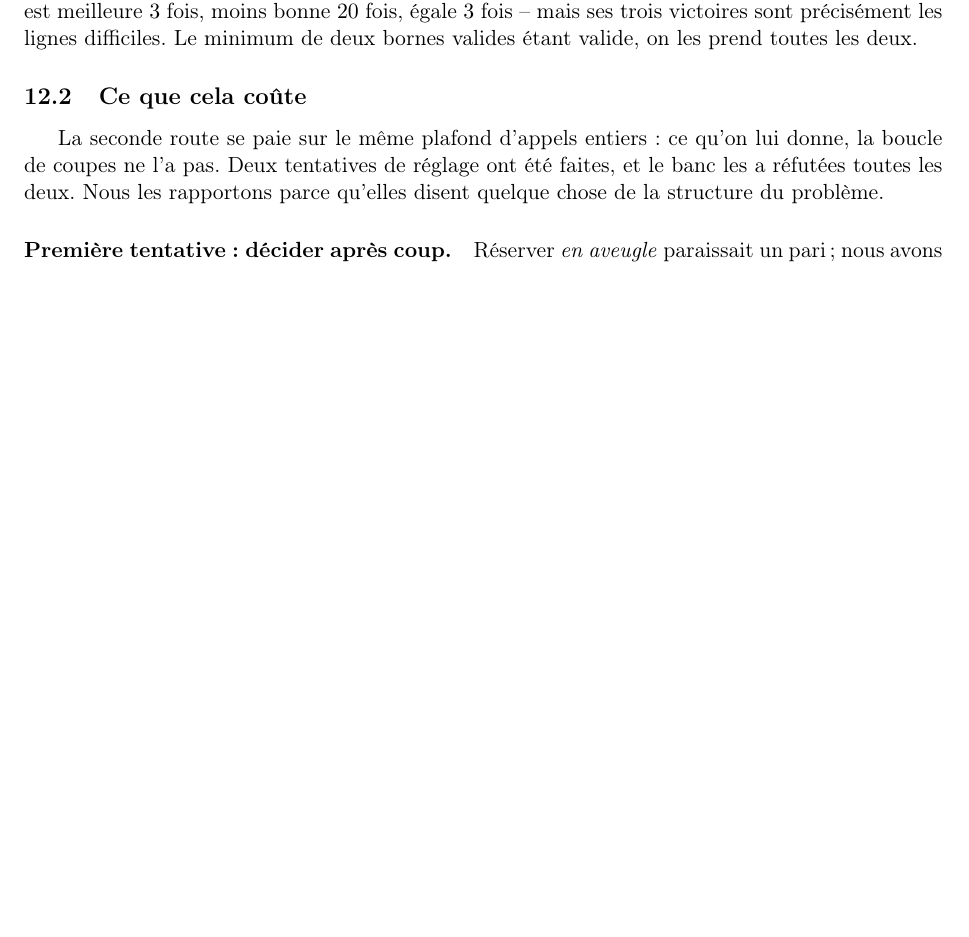
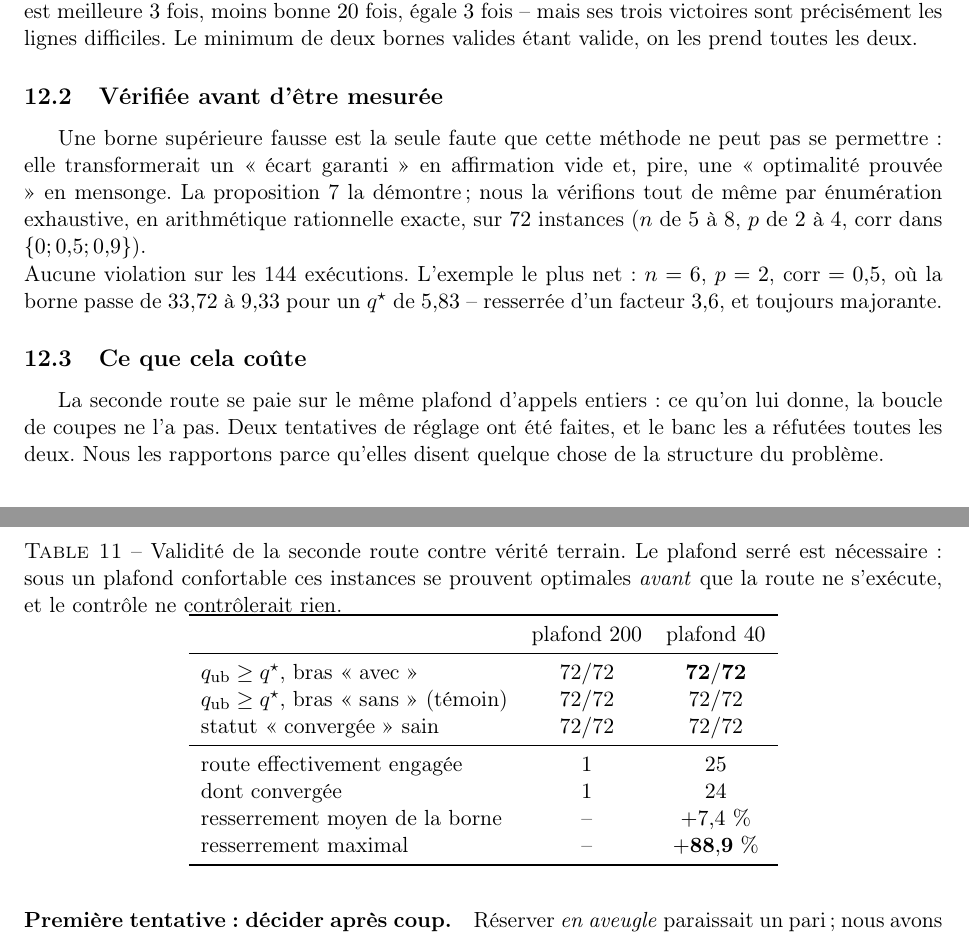
Before and after one commit to sisisoso2127-prog/hi, a LaTeX paper (doc/hybride.tex): part of page 25 of 32 before the commit and two parts of pages 25 and 26 of 33 after it, the two joined at a grey line, cut so that both start at the same text, the shorter picture padded with empty space. Compiled offline with pdfLaTeX.

Commit message:
Validite de la configuration livree : 144 executions, zero violation
Verification finale de la seconde route telle qu'elle est livree (reserve
bornee, declencheur desactive), par enumeration exhaustive en arithmetique
rationnelle exacte, 72 instances a deux plafonds :

                                    plafond 200   plafond 40
    q_ub >= q*, bras « avec »          72/72        72/72
    q_ub >= q*, bras « sans »          72/72        72/72
    statut « convergee » sain          72/72        72/72
    route effectivement engagee            1           25
    dont convergee                         1           24
    resserrement moyen                     -        +7,4 %
    resserrement maximal                   -       +88,9 %

Le plafond serre est necessaire : sous un plafond confortable ces
instances se prouvent optimales AVANT que la route ne s'execute, et le
controle ne controle rien.

La reserve bornee ameliore aussi la convergence : 24 lignes convergees
contre 7 avec la reserve en pourcentage, la route disposant enfin des
appels qu'il lui faut.

Exemple le plus net, verifie contre verite terrain : n=6, p=2, corr=0,5,
borne 33,72 -> 9,33 pour q* = 5,83 -- resserree d'un facteur 3,6 et
toujours majorante.

Co-Authored-By: Claude Opus 5 <noreply@anthropic.com>
Claude-Session: https://claude.ai/code/session_01Vjg5TRRLVPeTRqTynoi5JN

```diff
--- a/doc/hybride.tex
+++ b/doc/hybride.tex
@@ -1932,6 +1932,45 @@ sont précisément les lignes difficiles. Le minimum de deux bornes valides
 étant valide, on les prend toutes les deux.
 \end{remark}
 
+\subsection{Vérifiée avant d'être mesurée}
+
+Une borne supérieure fausse est la seule faute que cette méthode ne peut pas
+se permettre : elle transformerait un « écart garanti » en affirmation vide
+et, pire, une « optimalité prouvée » en mensonge. La
+proposition~\ref{prop:geomvalide} la démontre ; nous la vérifions tout de
+même par énumération exhaustive, en arithmétique rationnelle exacte, sur
+$72$ instances ($n$ de $5$ à $8$, $p$ de $2$ à $4$, $\text{corr}$ dans
+$\{0;0{,}5;0{,}9\}$).
+
+\begin{table}[htbp]
+\centering
+\caption{Validité de la seconde route contre vérité terrain. Le plafond
+serré est nécessaire : sous un plafond confortable ces instances se prouvent
+optimales \emph{avant} que la route ne s'exécute, et le contrôle ne
+contrôlerait rien.}
+\label{tab:geomvalide}
+\begin{tabular}{lccc}
+\toprule
+& plafond $200$ & plafond $40$\\
+\midrule
+$q_{\text{ub}}\ge\qs$, bras « avec »    & $72/72$ & $\mathbf{72/72}$\\
+$q_{\text{ub}}\ge\qs$, bras « sans » (témoin) & $72/72$ & $72/72$\\
+statut « convergée » sain               & $72/72$ & $72/72$\\
+\midrule
+route effectivement engagée             & $1$     & $25$\\
+dont convergée                          & $1$     & $24$\\
+resserrement moyen de la borne          & --      & $+7{,}4\ \%$\\
+resserrement maximal                    & --      & $\mathbf{+88{,}9\ \%}$\\
+\bottomrule
+\end{tabular}
+\end{table}
+
+\noindent
+Aucune violation sur les $144$ exécutions. L'exemple le plus net :
+$n=6$, $p=2$, $\text{corr}=0{,}5$, où la borne passe de $33{,}72$ à
+$9{,}33$ pour un $\qs$ de $5{,}83$ -- resserrée d'un facteur $3{,}6$, et
+toujours majorante.
+
 \subsection{Ce que cela coûte}
 
 La seconde route se paie sur le même plafond d'appels entiers : ce qu'on lui
```
Also changed, not shown: doc/hybride.pdf.
